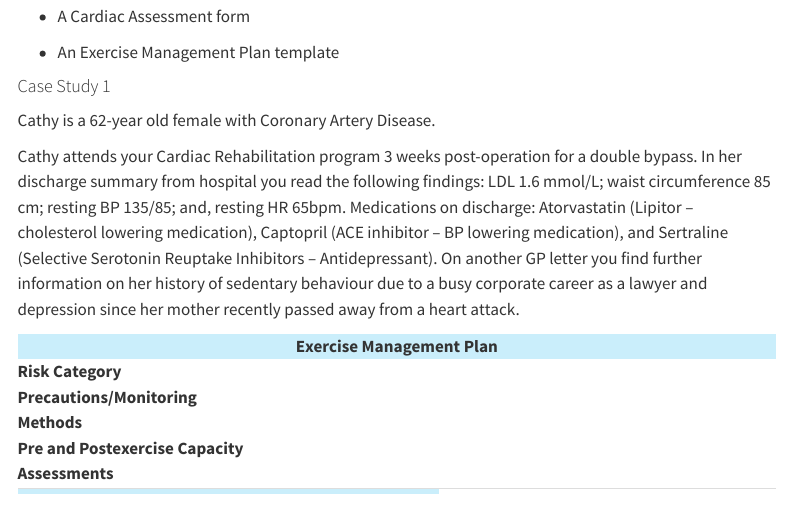
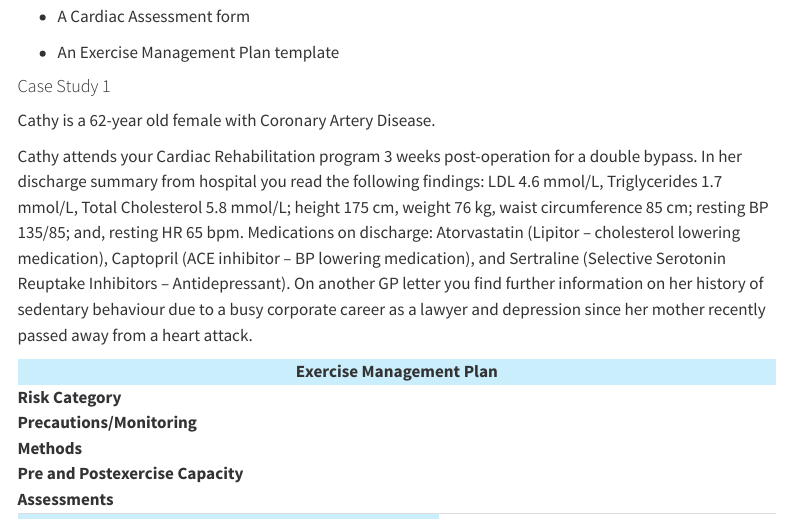
Before and after one commit to antonystad/UTS92553-LabManual, a Quarto document (92553_Lab-CVcases.qmd): the page in a window 1100 px wide, from 11680 px down. Rendered offline with R 4.5, knitr and Pandoc in place of Quarto, with nearby package versions; menus at the side of the page are left out.

Commit message:
update CV cases lab

````diff
--- a/92553_Lab-CVcases.qmd
+++ b/92553_Lab-CVcases.qmd
@@ -337,7 +337,7 @@ The following are provided below and in the Appendix for this Lab to help you co
 
 Cathy is a 62-year old female with Coronary Artery Disease.
 
-Cathy attends your Cardiac Rehabilitation program 3 weeks post-operation for a double bypass. In her discharge summary from hospital you read the following findings: LDL 1.6 mmol/L; waist circumference 85 cm; resting BP 135/85; and, resting HR 65bpm. Medications on discharge: Atorvastatin (Lipitor – cholesterol lowering medication), Captopril (ACE inhibitor – BP lowering medication), and Sertraline (Selective Serotonin Reuptake Inhibitors – Antidepressant). On another GP letter you find further information on her history of sedentary behaviour due to a busy corporate career as a lawyer and depression since her mother recently passed away from a heart attack.
+Cathy attends your Cardiac Rehabilitation program 3 weeks post-operation for a double bypass. In her discharge summary from hospital you read the following findings: LDL 4.6 mmol/L, Triglycerides 1.7 mmol/L, Total Cholesterol 5.8 mmol/L; height 175 cm, weight 76 kg, waist circumference 85 cm; resting BP 135/85; and, resting HR 65 bpm. Medications on discharge: Atorvastatin (Lipitor – cholesterol lowering medication), Captopril (ACE inhibitor – BP lowering medication), and Sertraline (Selective Serotonin Reuptake Inhibitors – Antidepressant). On another GP letter you find further information on her history of sedentary behaviour due to a busy corporate career as a lawyer and depression since her mother recently passed away from a heart attack.
 
 ```{=html}
 <table>
````
Also changed, not shown: 3 other files.
